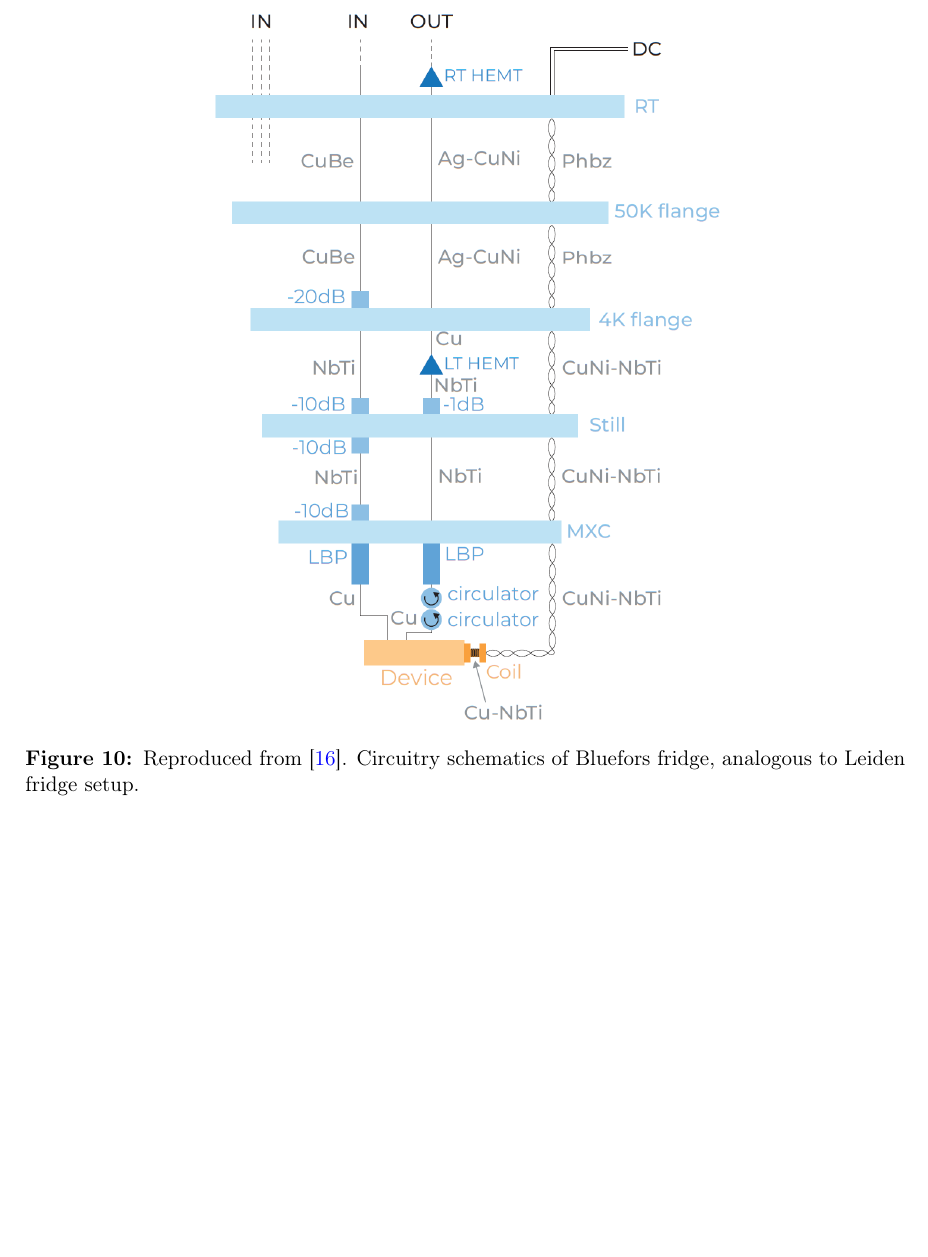
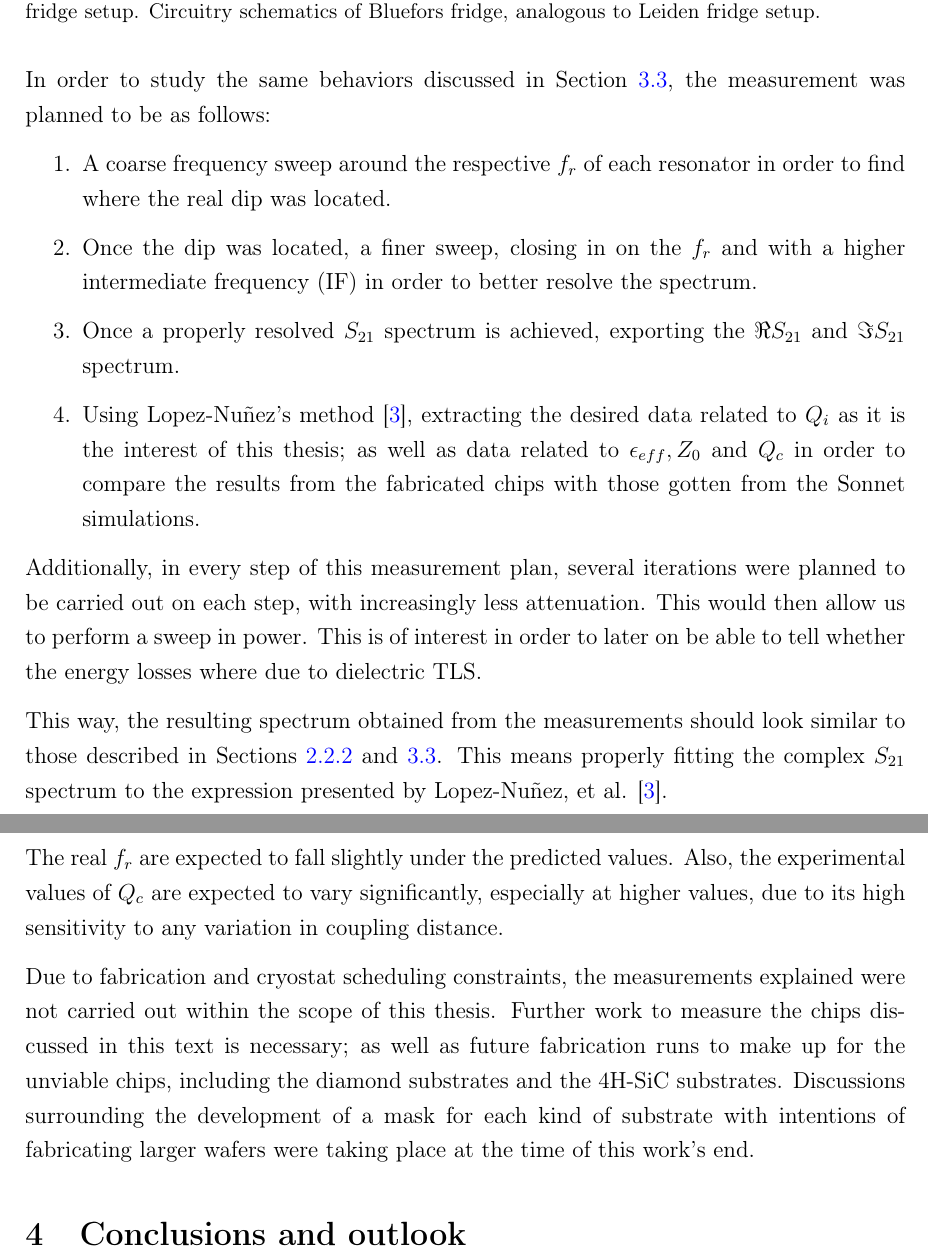
Before and after one commit to Gvitagliano/TFG, a LaTeX document (main.tex): part of page 26 of 27 before the commit and two parts of pages 25 and 26 of 28 after it, the two joined at a grey line, cut so that both start at the same text, the shorter picture padded with empty space. Compiled offline with pdfLaTeX.

Commit message:
TFG 1608 0526

```diff
--- a/main.tex
+++ b/main.tex
@@ -642,0 +642 @@ Once the chips were obtained and available for measurement, it was of great impo
+    \caption{Reproduced from \cite{LopezNunez2024}. Cryogenics schematics of Bluefors fridge, analogous to Leiden fridge setup. Circuitry schematics of Bluefors fridge, analogous to Leiden fridge setup.}
@@ -646,5 +647 @@ This experiment was thought to be carried out in a Leiden Cryogenics fridge usin
 
-\begin{figure}[h]
-    \centering
-    \includegraphics[width=0.6\textwidth]{figures/Fridge_circuit.png}
-    \caption{Reproduced from \cite{LopezNunez2024}. Circuitry schematics of Bluefors fridge, analogous to Leiden fridge setup.}
@@ -655 +651,21 @@ Furthermore, in order to have proper control over the input signal and be able t
 
+In order to study the same behaviors discussed in \cref{SimuResultsSection}, the measurement was planned to be as follows:
+
+\begin{enumerate}
+    \item A coarse frequency sweep around the respective $f_r$ of each resonator in order to find where the real dip was located.
+    \item Once the dip was located, a finer sweep, closing in on the $f_r$ and with a higher intermediate frequency (IF) in order to better resolve the spectrum.
+    \item Once a properly resolved $S_{21}$ spectrum is achieved, exporting the $\Re S_{21}$ and $\Im S_{21}$ spectrum.
+    \item Using Lopez-Nuñez's method \cite{Lopez-Nunez2025}, extracting the desired data related to $Q_i$ as it is the interest of this thesis; as well as data related to $\epsilon_{eff}, Z_0$ and $Q_c$ in order to compare the results from the fabricated chips with those gotten from the Sonnet simulations.
+\end{enumerate}
+
+Additionally, in every step of this measurement plan, several iterations were planned to be carried out on each step, with increasingly less attenuation. This would then allow us to perform a sweep in power. This is of interest in order to later on be able to tell whether the energy losses where due to dielectric TLS.
+
+This way, the resulting spectrum obtained from the measurements should look similar to those described in \cref{Qfactor,SimuResultsSection}. This means properly fitting the complex $S_{21}$ spectrum to the expression presented by Lopez-Nuñez, et al. \cite{Lopez-Nunez2025}.
+
+The real $f_r$ are expected to fall slightly under the predicted values. Also, the experimental values of $Q_c$ are expected to vary significantly, especially at higher values, due to its high sensitivity to any variation in coupling distance.
+
+Due to fabrication and cryostat scheduling constraints, the measurements explained were not carried out within the scope of this thesis. Further work to measure the chips discussed in this text is necessary; as well as future fabrication runs to make up for the unviable chips, including the diamond substrates and the 4H-SiC substrates. Discussions surrounding the development of a mask for each kind of substrate with intentions of fabricating larger wafers were taking place at the time of this work's end.
+
+\section{Conclusions and outlook}
+
+
```
Also changed, not shown: main.pdf, main.tex (14 more changed lines), 6 other files.
